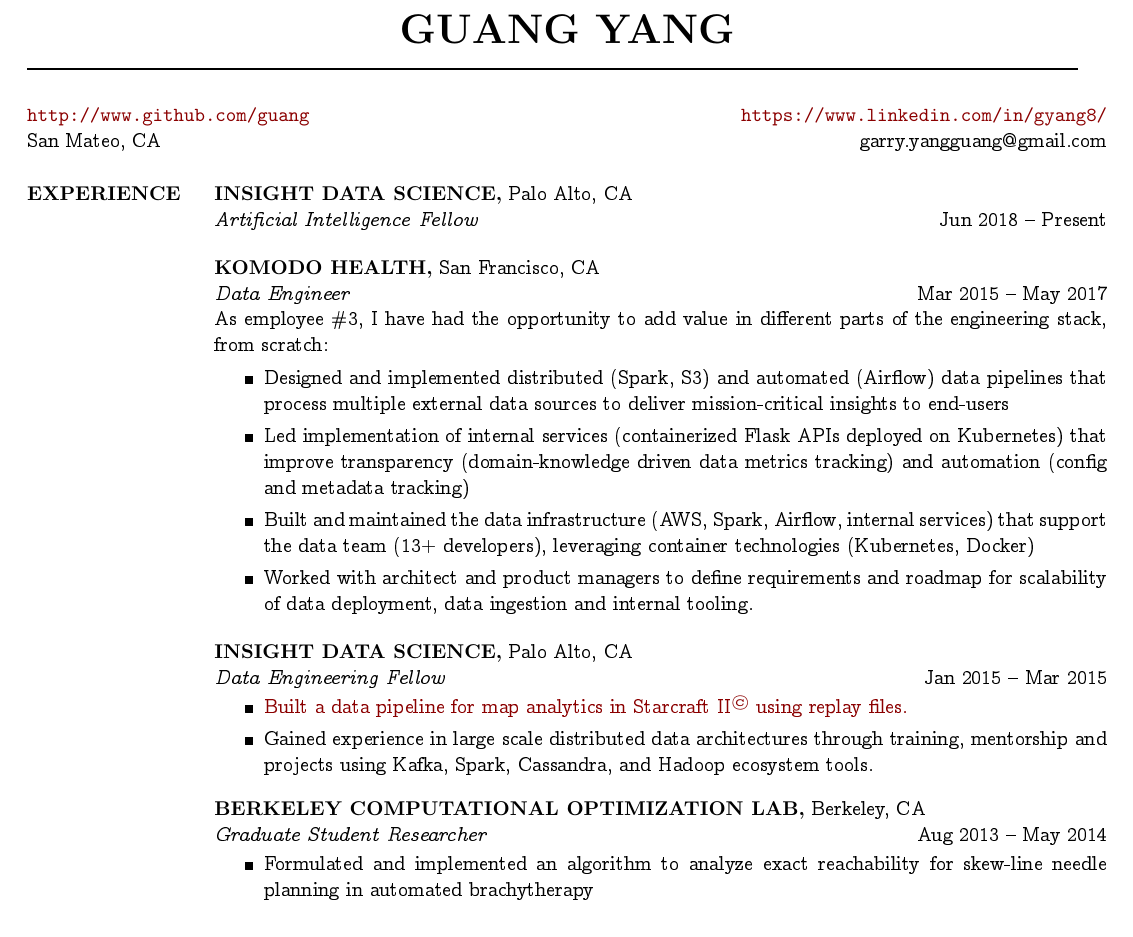
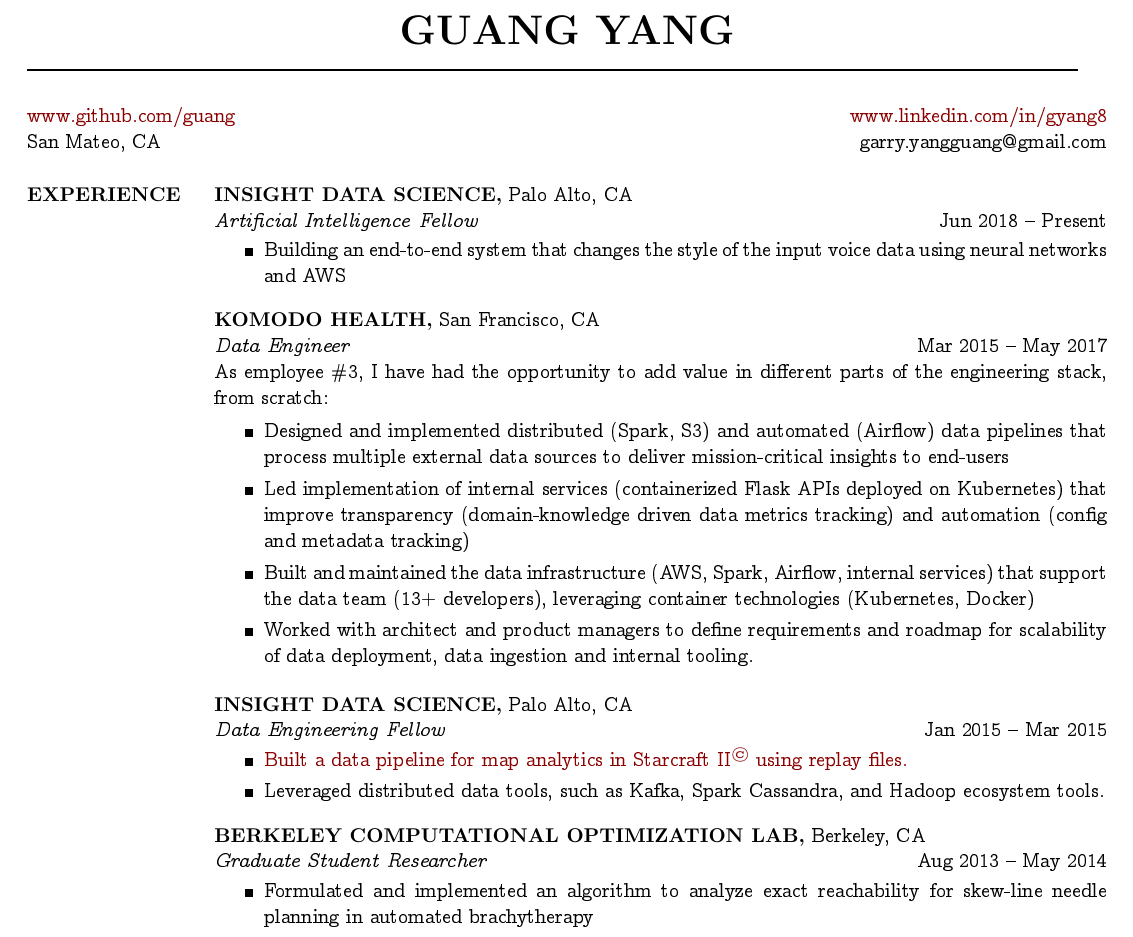
Before and after one commit to guang/resume, a LaTeX CV (yang_resume.tex): part of the page, cut so that both start at the same text. Compiled offline with pdfLaTeX.

Commit message:
Remove http, rephrase insight de

```diff
--- a/yang_resume.tex
+++ b/yang_resume.tex
@@ -25,8 +25,8 @@
 %%%%%%%%%%%%%%%%%%%%%%%%%%%%%%%%%%%%%%%%%%%%%%%%%%%%%%%%%%%%%%%%%%%%%%%%%%%%%%
 \moveleft.5\hoffset\centerline{\huge \bf GUANG YANG}            % Center the name over the entire width of resume:
 \moveleft\hoffset\vbox{\hrule width 7.3in height 1pt}         % Draw a horizontal line the whole width of resume:
-\address{\url{http://www.github.com/guang} \\San Mateo, CA} % address begins here
-\address{ \hfill \url{https://www.linkedin.com/in/gyang8/} \\ \hfill garry.yangguang@gmail.com}
+\address{\href{https://www.github.com/guang}{www.github.com/guang} \\San Mateo, CA} % address begins here
+\address{ \hfill \href{https://www.linkedin.com/in/gyang8}{www.linkedin.com/in/gyang8} \\ \hfill garry.yangguang@gmail.com}
 \begin{resume}
 
 %%%%%%%%%%%%%%%%%%%%%%%%%%%%%%%%%%%%%%%%%%%%%%%%%%%%%%%%%%%%%%%%%%%%%%%%%%%%%%
@@ -37,10 +37,10 @@
 {\bf INSIGHT DATA SCIENCE,} Palo Alto, CA \\
 {\em Artificial Intelligence Fellow} \hfill
 Jun 2018 -- Present \\                                          \vspace{-4mm}
-% \begin{itemize}                                         \itemsep1pt %\small
-%   \item
-%
-% \end{itemize}
+\begin{itemize}                                         \itemsep1pt %\small
+  \item Building an end-to-end system that changes the style of the input voice data using neural networks and AWS
+
+\end{itemize}
 \vspace{-1mm}
 
 {\bf KOMODO HEALTH,} San Francisco, CA \\
@@ -67,9 +67,7 @@
   \item \href{https://github.com/guang/stargazer}
     {Built a data pipeline for map analytics in Starcraft II\(^\copyright\)
      using replay files.}
-
-  \item Gained experience in large scale distributed data architectures through training,
-    mentorship and projects using Kafka, Spark, Cassandra, and Hadoop ecosystem tools.
+  \item   Leveraged distributed data tools, such as Kafka, Spark Cassandra, and Hadoop ecosystem tools.
 \end{itemize}
 \vspace{-1mm}
 
```
Also changed, not shown: yang_resume.pdf.
